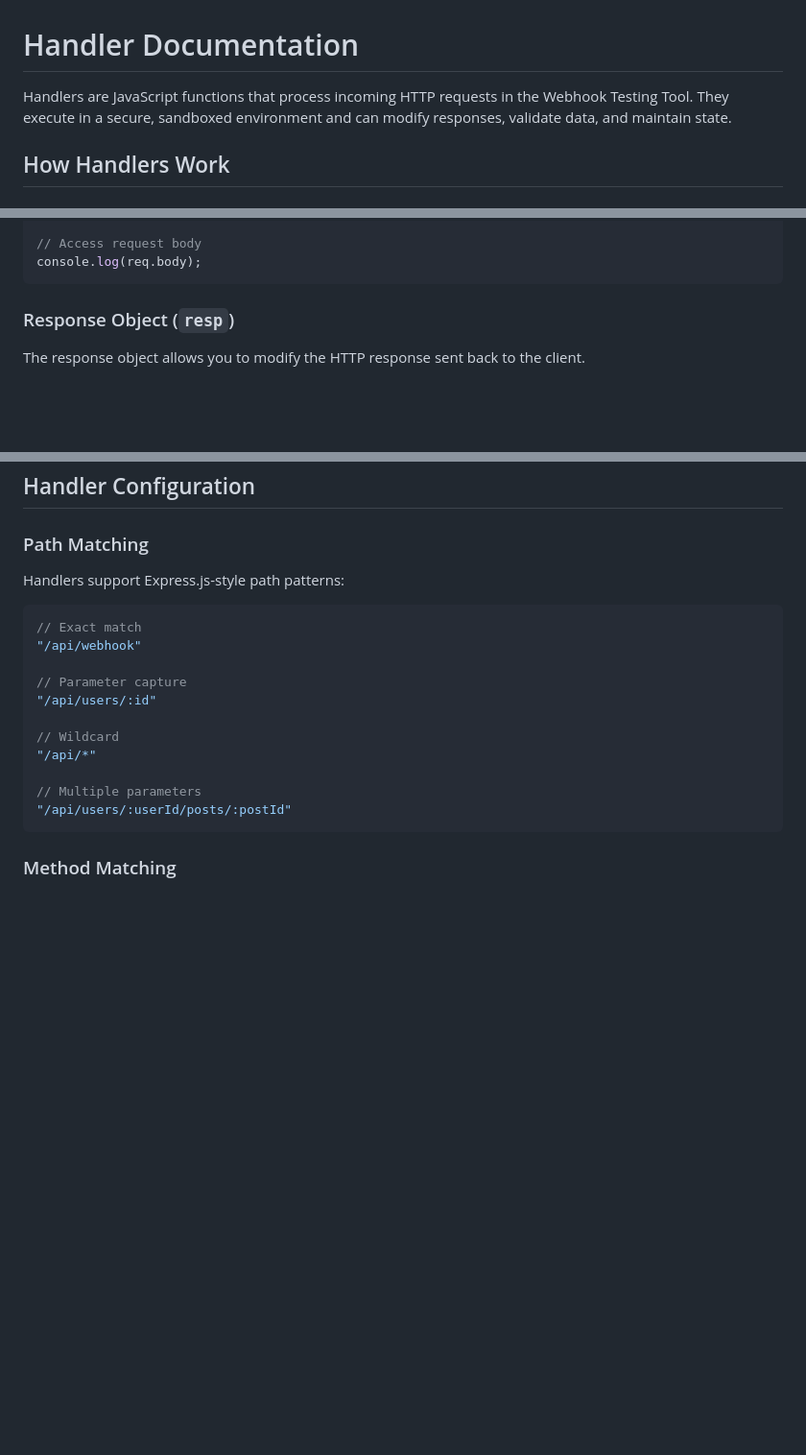
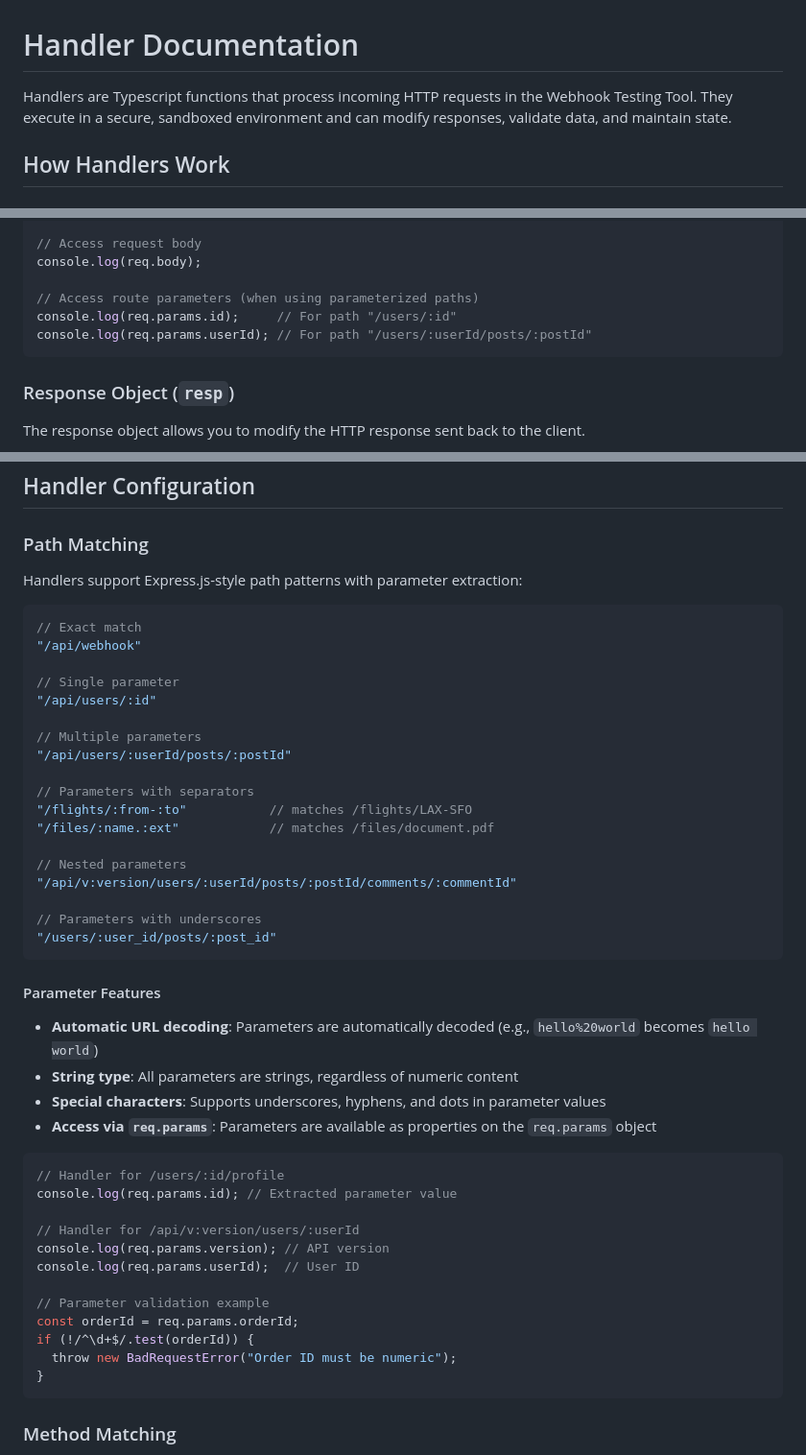
Before and after one commit to luketurner/webhook-testing-tool, a Markdown page: src/docs/handlers.md, 3 parts joined by grey strips. Shown at 96% size. Rendered like a GitHub page; blank space fills up the shorter version.

````diff
--- a/src/docs/handlers.md
+++ b/src/docs/handlers.md
@@ -1,6 +1,6 @@
 # Handler Documentation
 
-Handlers are JavaScript functions that process incoming HTTP requests in the Webhook Testing Tool. They execute in a secure, sandboxed environment and can modify responses, validate data, and maintain state.
+Handlers are Typescript functions that process incoming HTTP requests in the Webhook Testing Tool. They execute in a secure, sandboxed environment and can modify responses, validate data, and maintain state.
 
 ## How Handlers Work
 
@@ -49,6 +49,10 @@ req.query.forEach(([key, value]) => {
 
 // Access request body
 console.log(req.body);
+
+// Access route parameters (when using parameterized paths)
+console.log(req.params.id);     // For path "/users/:id"
+console.log(req.params.userId); // For path "/users/:userId/posts/:postId"
 ```
 
 ### Response Object (`resp`)
@@ -255,20 +259,49 @@ if (serverError) {
 
 ### Path Matching
 
-Handlers support Express.js-style path patterns:
+Handlers support Express.js-style path patterns with parameter extraction:
 
 ```javascript
 // Exact match
 "/api/webhook"
 
-// Parameter capture
+// Single parameter
 "/api/users/:id"
-
-// Wildcard
-"/api/*"
 
 // Multiple parameters
 "/api/users/:userId/posts/:postId"
+
+// Parameters with separators
+"/flights/:from-:to"           // matches /flights/LAX-SFO
+"/files/:name.:ext"            // matches /files/document.pdf
+
+// Nested parameters
+"/api/v:version/users/:userId/posts/:postId/comments/:commentId"
+
+// Parameters with underscores
+"/users/:user_id/posts/:post_id"
+```
+
+#### Parameter Features
+
+- **Automatic URL decoding**: Parameters are automatically decoded (e.g., `hello%20world` becomes `hello world`)
+- **String type**: All parameters are strings, regardless of numeric content
+- **Special characters**: Supports underscores, hyphens, and dots in parameter values
+- **Access via `req.params`**: Parameters are available as properties on the `req.params` object
+
+```javascript
+// Handler for /users/:id/profile
+console.log(req.params.id); // Extracted parameter value
+
+// Handler for /api/v:version/users/:userId
+console.log(req.params.version); // API version
+console.log(req.params.userId);  // User ID
+
+// Parameter validation example
+const orderId = req.params.orderId;
+if (!/^\d+$/.test(orderId)) {
+  throw new BadRequestError("Order ID must be numeric");
+}
 ```
 
 ### Method Matching
````
Also changed, not shown: other parts of src/docs/handlers.md (+39 -0 lines).
